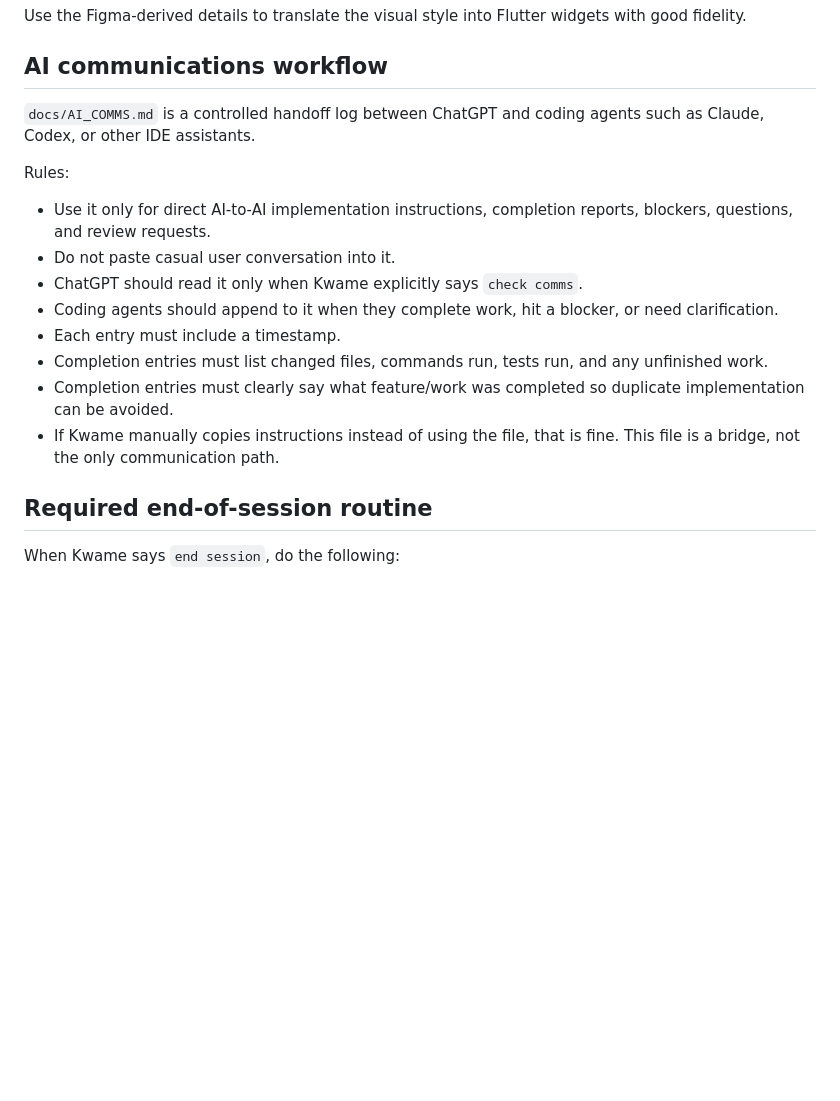
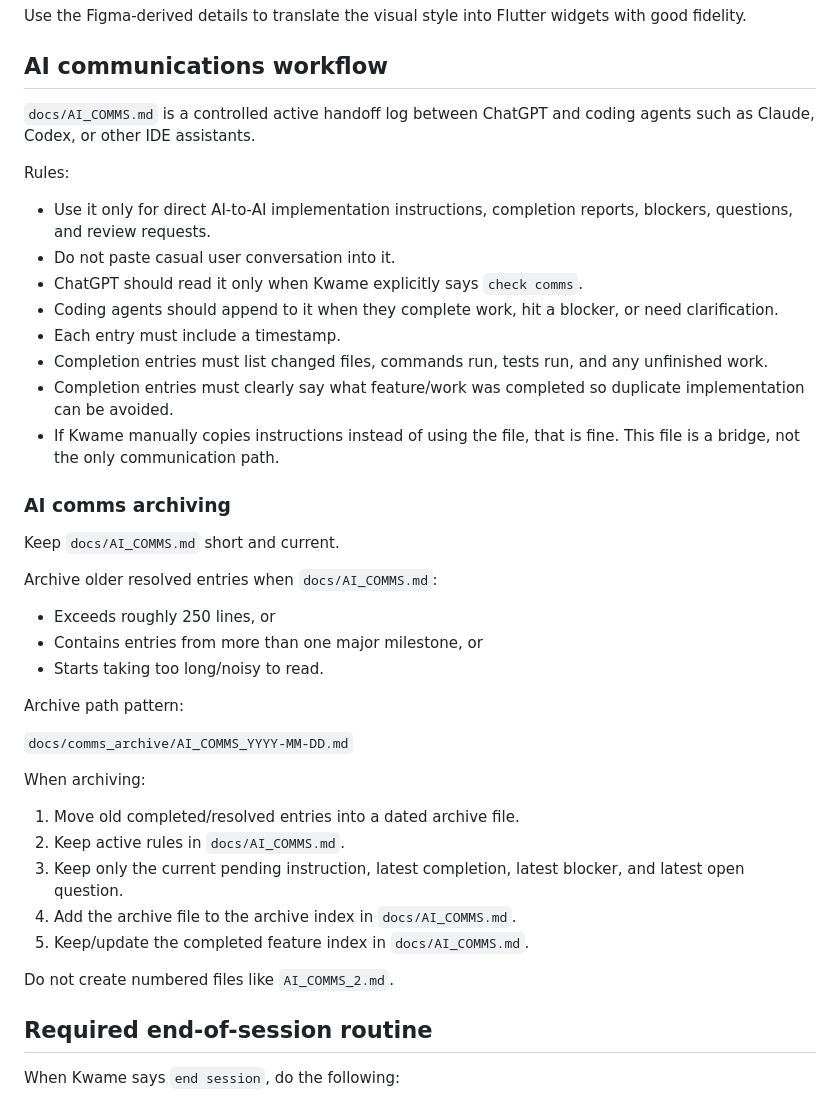
Before and after one commit to paulokwa/life-shuffle, a Markdown page: AGENTS.md, the part around the change. GitHub-like rendering; blank space fills up the shorter version.

Commit message:
Add AI comms archiving rules for agents

```diff
--- a/AGENTS.md
+++ b/AGENTS.md
@@ -76,7 +76,7 @@ Use the Figma-derived details to translate the visual style into Flutter widgets
 
 ## AI communications workflow
 
-`docs/AI_COMMS.md` is a controlled handoff log between ChatGPT and coding agents such as Claude, Codex, or other IDE assistants.
+`docs/AI_COMMS.md` is a controlled active handoff log between ChatGPT and coding agents such as Claude, Codex, or other IDE assistants.
 
 Rules:
 
@@ -88,6 +88,30 @@ Rules:
 - Completion entries must list changed files, commands run, tests run, and any unfinished work.
 - Completion entries must clearly say what feature/work was completed so duplicate implementation can be avoided.
 - If Kwame manually copies instructions instead of using the file, that is fine. This file is a bridge, not the only communication path.
+
+### AI comms archiving
+
+Keep `docs/AI_COMMS.md` short and current.
+
+Archive older resolved entries when `docs/AI_COMMS.md`:
+
+- Exceeds roughly 250 lines, or
+- Contains entries from more than one major milestone, or
+- Starts taking too long/noisy to read.
+
+Archive path pattern:
+
+`docs/comms_archive/AI_COMMS_YYYY-MM-DD.md`
+
+When archiving:
+
+1. Move old completed/resolved entries into a dated archive file.
+2. Keep active rules in `docs/AI_COMMS.md`.
+3. Keep only the current pending instruction, latest completion, latest blocker, and latest open question.
+4. Add the archive file to the archive index in `docs/AI_COMMS.md`.
+5. Keep/update the completed feature index in `docs/AI_COMMS.md`.
+
+Do not create numbered files like `AI_COMMS_2.md`.
 
 ## Required end-of-session routine
 
```
